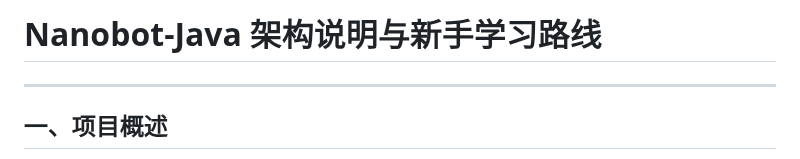
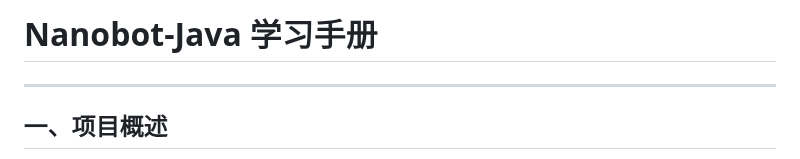
Before and after one commit to ztkyaojiayou/mynanobot-java, a Markdown page: ARCHITECTURE_AND_LEARNING_ROADMAP.md, the part around the change. Drawn GitHub-style.

Commit message:
docs:Nanobot-Java学习手册-v1

```diff
--- a/ARCHITECTURE_AND_LEARNING_ROADMAP.md
+++ b/ARCHITECTURE_AND_LEARNING_ROADMAP.md
@@ -1,4 +1,4 @@
-# Nanobot-Java 架构说明与新手学习路线
+# Nanobot-Java 学习手册
 
 ---
 
```
